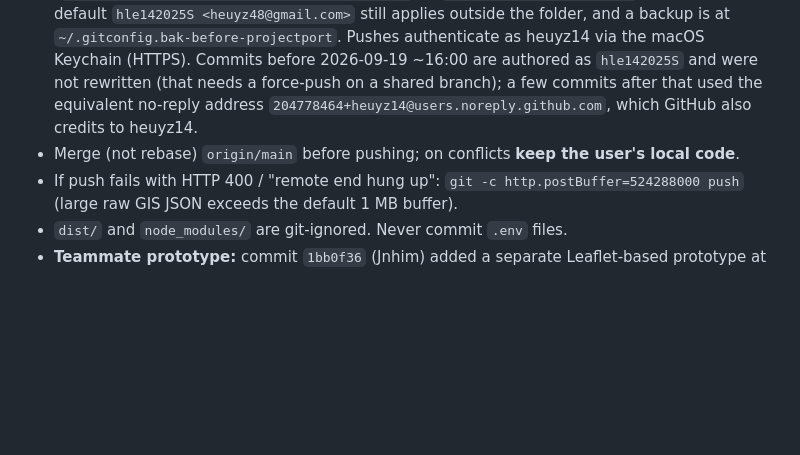
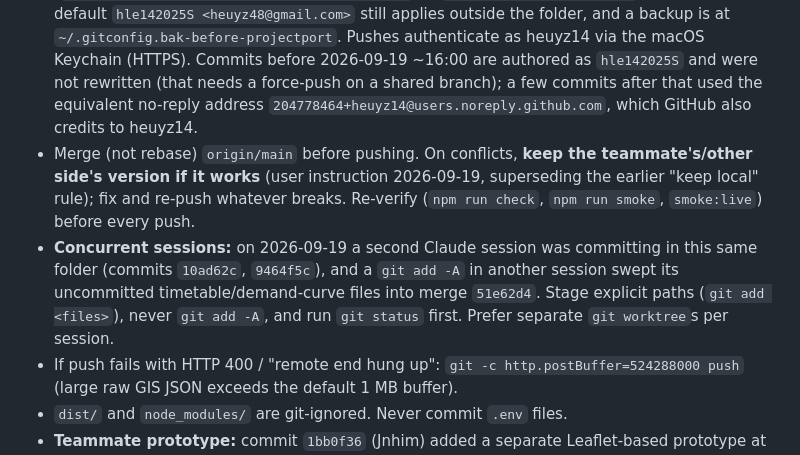
Before and after one commit to heuyz14/hokiepark, a Markdown page: docs/STATE.md, the part around the change. GitHub-like rendering; blank space fills up the shorter version.

Commit message:
Document concurrent-session risk and the conflict-resolution rule
Co-Authored-By: Claude Sonnet 5 <noreply@anthropic.com>

```diff
--- a/docs/STATE.md
+++ b/docs/STATE.md
@@ -28,7 +28,8 @@ No backend required: by default it uses bundled sample counts. **Optional Supaba
 - Remote: `origin` = https://github.com/heuyz14/terraceb.git, branch `main`, upstream already set.
 - Commit + push periodically (after each meaningful chunk). End commit messages with the Co-Authored-By line.
 - **Identity:** every repo under `~/ProjectPort` commits as `heuyz14 <heuyz14@yahoo.com>` (the identity `laelaps` and `nqmate` already used). It comes from a folder rule in `~/.gitconfig` (`includeIf "gitdir:/Users/bubba/ProjectPort/"` -> `~/.gitconfig-projectport`); the global default `hle142025S <heuyz48@gmail.com>` still applies outside the folder, and a backup is at `~/.gitconfig.bak-before-projectport`. Pushes authenticate as heuyz14 via the macOS Keychain (HTTPS). Commits before 2026-09-19 ~16:00 are authored as `hle142025S` and were not rewritten (that needs a force-push on a shared branch); a few commits after that used the equivalent no-reply address `204778464+heuyz14@users.noreply.github.com`, which GitHub also credits to heuyz14.
-- Merge (not rebase) `origin/main` before pushing; on conflicts **keep the user's local code**.
+- Merge (not rebase) `origin/main` before pushing. On conflicts, **keep the teammate's/other side's version if it works** (user instruction 2026-09-19, superseding the earlier "keep local" rule); fix and re-push whatever breaks. Re-verify (`npm run check`, `npm run smoke`, `smoke:live`) before every push.
+- **Concurrent sessions:** on 2026-09-19 a second Claude session was committing in this same folder (commits `10ad62c`, `9464f5c`), and a `git add -A` in another session swept its uncommitted timetable/demand-curve files into merge `51e62d4`. Stage explicit paths (`git add <files>`), never `git add -A`, and run `git status` first. Prefer separate `git worktree`s per session.
 - If push fails with HTTP 400 / "remote end hung up": `git -c http.postBuffer=524288000 push` (large raw GIS JSON exceeds the default 1 MB buffer).
 - `dist/` and `node_modules/` are git-ignored. Never commit `.env` files.
 - **Teammate prototype:** commit `1bb0f36` (Jnhim) added a separate Leaflet-based prototype at the repo root (`index.html`, `parking.js`, `data.js`, `distance.js`, `parking.css`, tests). Different approach (Leaflet tiles from unpkg, permit filter, demo scenarios, 5 approximate lots). Does NOT overlap this build's files (`src/`, `dist/`). **Update:** the teammate deleted those files upstream in `f35285e` (7 "Delete ..." commits); merged cleanly. Their permit-eligibility filter idea remains a good candidate feature.
```
